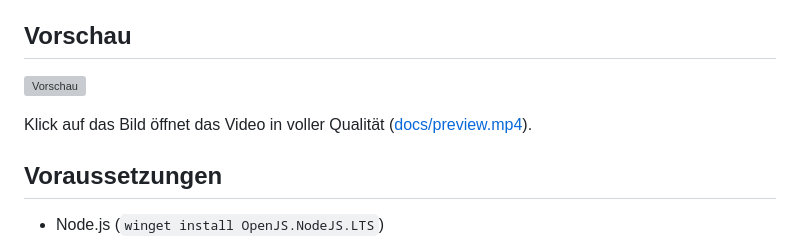
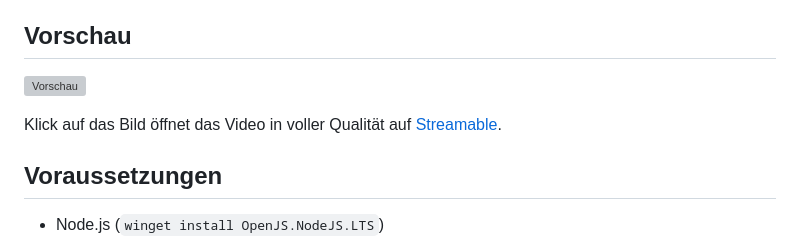
Before and after one commit to corbo07/FiveM-LB-Phone-Stream-Overlay, a Markdown page: README.md, the part around one of its changes. Drawn GitHub-style; grey boxes are pictures that could not be loaded.

Commit message:
README: Vorschau verlinkt auf Streamable
Co-Authored-By: Claude Sonnet 5.5 <noreply@anthropic.com>

```diff
--- a/README.md
+++ b/README.md
@@ -9,5 +9,5 @@ Zeigt in OBS ein Overlay, sobald das Telefon in FiveM geöffnet ist.
 
-Klick auf das Bild öffnet das Video in voller Qualität ([docs/preview.mp4](docs/preview.mp4)).
+Klick auf das Bild öffnet das Video in voller Qualität auf [Streamable](https://streamable.com/dak1h0).
 
 ## Voraussetzungen
 
```
Also changed, not shown: other parts of README.md (+1 -1 lines).
